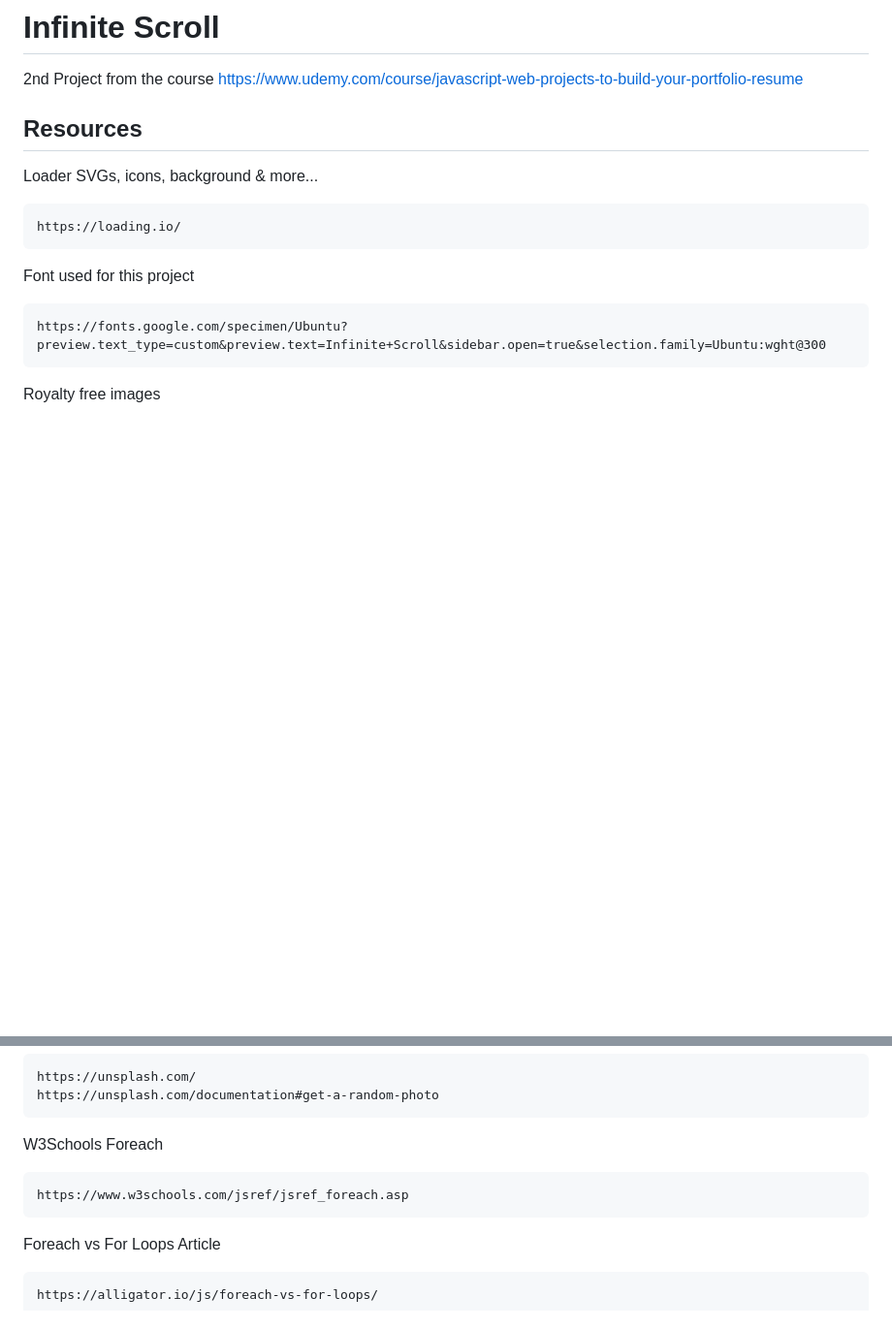
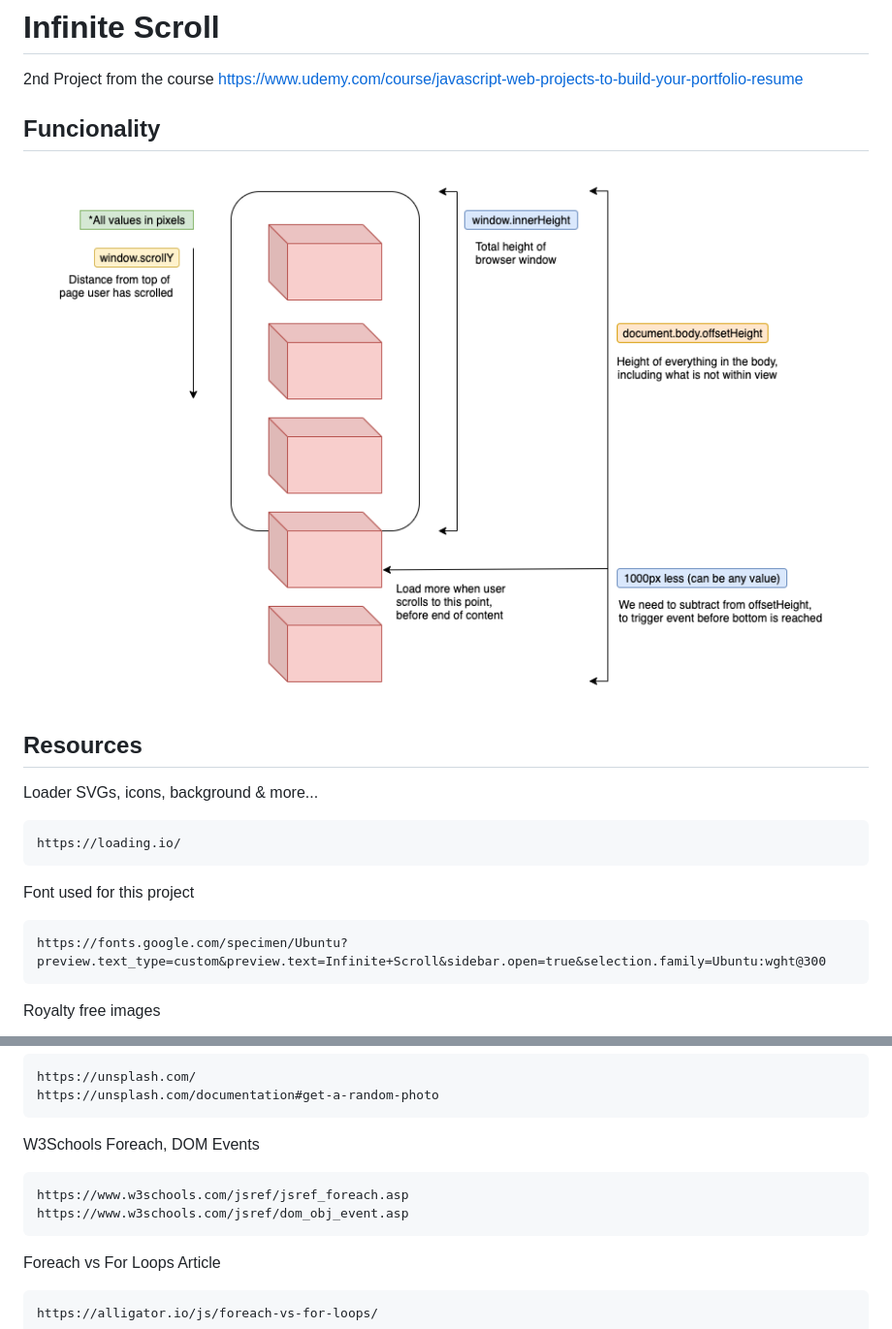
Before and after one commit to makadown/infinite-scroll, a Markdown page: Readme.MD, 2 parts joined by grey strips. Shown: that part at 97% size. Drawn GitHub-style; pictures changed too: Infinite+Scroll+Functionality.png (added); blank space fills up the shorter version.

Commit message:
Comenzando infinite scroll

````diff
--- a/Readme.MD
+++ b/Readme.MD
@@ -2,6 +2,10 @@
 
 2nd Project from the course https://www.udemy.com/course/javascript-web-projects-to-build-your-portfolio-resume
 
+
+## Funcionality
+
+![alt text](Infinite+Scroll+Functionality.png "Title")
 
 ## Resources
 
@@ -21,9 +25,10 @@ https://unsplash.com/
 https://unsplash.com/documentation#get-a-random-photo
 ```
 
-W3Schools Foreach
+W3Schools Foreach, DOM Events
 ```
 https://www.w3schools.com/jsref/jsref_foreach.asp
+https://www.w3schools.com/jsref/dom_obj_event.asp
 ```
 
 Foreach vs For Loops Article
````
Also changed, not shown: 1 other file.
